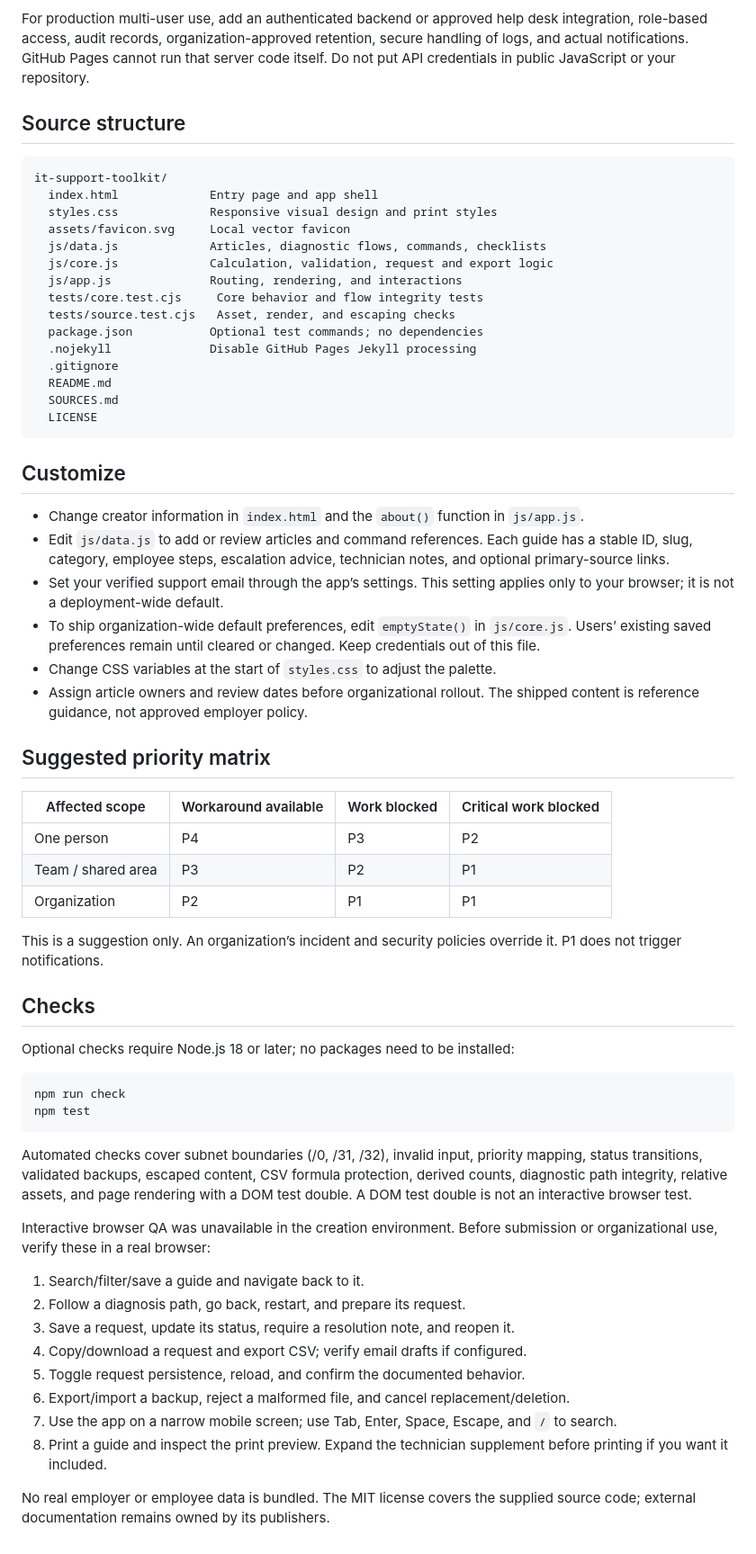
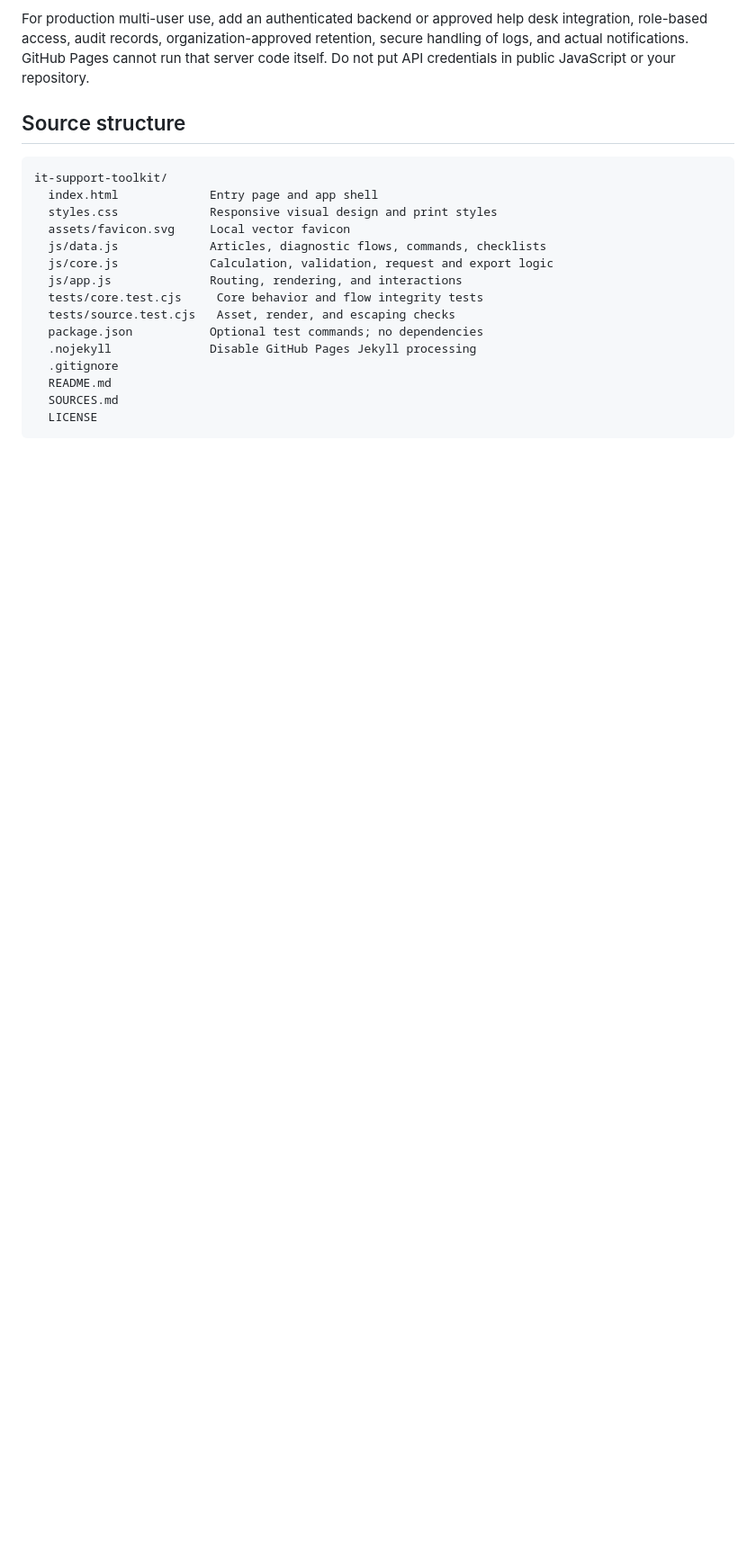
Before and after one commit to shadab-iqbal/it-support-toolkit, a Markdown page: README.md, the part around one of its changes. Shown at 90% size. Drawn GitHub-style; blank space fills up the shorter version.

Commit message:
Update README to remove unnecessary sections

````diff
--- a/README.md
+++ b/README.md
@@ -80,46 +64,3 @@ it-support-toolkit/
   SOURCES.md
   LICENSE
 ```
-
-## Customize
-
-- Change creator information in `index.html` and the `about()` function in `js/app.js`.
-- Edit `js/data.js` to add or review articles and command references. Each guide has a stable ID, slug, category, employee steps, escalation advice, technician notes, and optional primary-source links.
-- Set your verified support email through the app’s settings. This setting applies only to your browser; it is not a deployment-wide default.
-- To ship organization-wide default preferences, edit `emptyState()` in `js/core.js`. Users’ existing saved preferences remain until cleared or changed. Keep credentials out of this file.
-- Change CSS variables at the start of `styles.css` to adjust the palette.
-- Assign article owners and review dates before organizational rollout. The shipped content is reference guidance, not approved employer policy.
-
-## Suggested priority matrix
-
-| Affected scope | Workaround available | Work blocked | Critical work blocked |
-| --- | --- | --- | --- |
-| One person | P4 | P3 | P2 |
-| Team / shared area | P3 | P2 | P1 |
-| Organization | P2 | P1 | P1 |
-
-This is a suggestion only. An organization’s incident and security policies override it. P1 does not trigger notifications.
-
-## Checks
-
-Optional checks require Node.js 18 or later; no packages need to be installed:
-
-```bash
-npm run check
-npm test
-```
-
-Automated checks cover subnet boundaries (/0, /31, /32), invalid input, priority mapping, status transitions, validated backups, escaped content, CSV formula protection, derived counts, diagnostic path integrity, relative assets, and page rendering with a DOM test double. A DOM test double is not an interactive browser test.
-
-Interactive browser QA was unavailable in the creation environment. Before submission or organizational use, verify these in a real browser:
-
-1. Search/filter/save a guide and navigate back to it.
-2. Follow a diagnosis path, go back, restart, and prepare its request.
-3. Save a request, update its status, require a resolution note, and reopen it.
-4. Copy/download a request and export CSV; verify email drafts if configured.
-5. Toggle request persistence, reload, and confirm the documented behavior.
-6. Export/import a backup, reject a malformed file, and cancel replacement/deletion.
-7. Use the app on a narrow mobile screen; use Tab, Enter, Space, Escape, and `/` to search.
-8. Print a guide and inspect the print preview. Expand the technician supplement before printing if you want it included.
-
-No real employer or employee data is bundled. The MIT license covers the supplied source code; external documentation remains owned by its publishers.
````
Also changed, not shown: other parts of README.md (+0 -16 lines).
